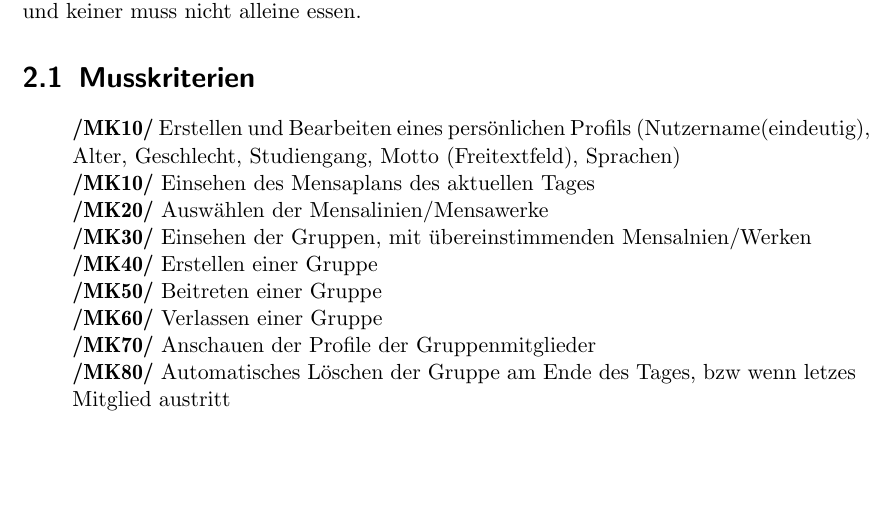
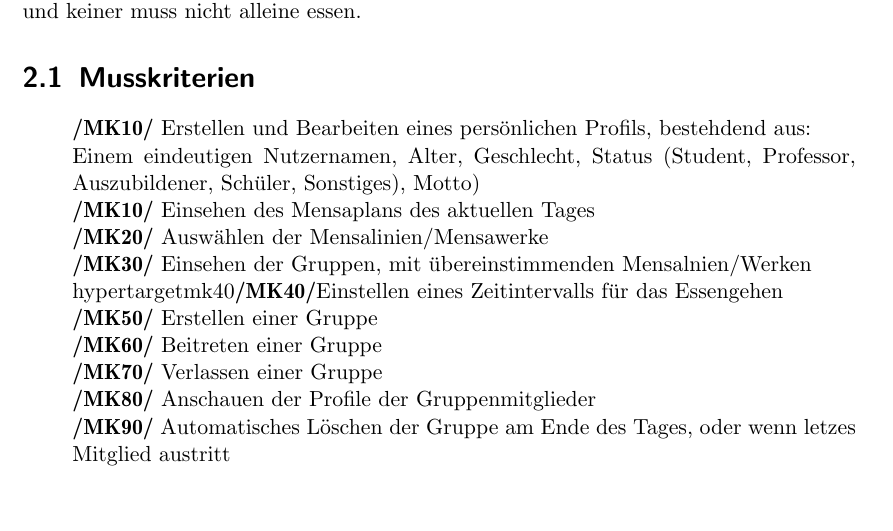
Before and after one commit to itzMatze/PSE-Team02, a LaTeX document (Pflichtenheft/Pflichtenheft.tex): part of page 4 of 14, cut so that both start at the same text, the shorter picture padded with empty space. Compiled offline with pdfLaTeX.

Commit message:
Update Pflichtenheft.tex
added one must have criteria

```diff
--- a/Pflichtenheft/Pflichtenheft.tex
+++ b/Pflichtenheft/Pflichtenheft.tex
@@ -26,15 +26,16 @@ Mit dieser App sollen Personen(Studenten), die in der Mensa essen möchten, in d
 \section{Musskriterien}
 
 \begin{addmargin}[25pt]{0pt}
-\hypertarget{mk10}{\textbf{/MK10/}} Erstellen und Bearbeiten eines persönlichen Profils (Nutzername(eindeutig), Alter, Geschlecht, Studiengang, Motto (Freitextfeld), Sprachen)\\
+\hypertarget{mk10}{\textbf{/MK10/}} Erstellen und Bearbeiten eines persönlichen Profils, bestehdend aus: \\ Einem eindeutigen Nutzernamen, Alter, Geschlecht, Status (Student, Professor, Auszubildener, Schüler, Sonstiges), Motto)\\
 \hypertarget{mk10}{\textbf{/MK10/}} Einsehen des Mensaplans des aktuellen Tages\\
 \hypertarget{mk20}{\textbf{/MK20/}} Auswählen der Mensalinien/Mensawerke\\
 \hypertarget{mk30}{\textbf{/MK30/}} Einsehen der Gruppen, mit übereinstimmenden Mensalnien/Werken\\
-\hypertarget{mk40}{\textbf{/MK40/}} Erstellen einer Gruppe\\
-\hypertarget{mk50}{\textbf{/MK50/}} Beitreten einer Gruppe\\
-\hypertarget{mk60}{\textbf{/MK60/}} Verlassen einer Gruppe\\
-\hypertarget{mk70}{\textbf{/MK70/}} Anschauen der Profile der Gruppenmitglieder\\
-\hypertarget{mk80}{\textbf{/MK80/}} Automatisches Löschen der Gruppe am Ende des Tages, bzw wenn letzes Mitglied austritt\\
+hypertarget{mk40}{\textbf{/MK40/}}Einstellen eines Zeitintervalls für das Essengehen \\
+\hypertarget{mk50}{\textbf{/MK50/}} Erstellen einer Gruppe\\
+\hypertarget{mk60}{\textbf{/MK60/}} Beitreten einer Gruppe\\
+\hypertarget{mk70}{\textbf{/MK70/}} Verlassen einer Gruppe\\
+\hypertarget{mk80}{\textbf{/MK80/}} Anschauen der Profile der Gruppenmitglieder\\
+\hypertarget{mk90}{\textbf{/MK90/}} Automatisches Löschen der Gruppe am Ende des Tages, oder wenn letzes Mitglied austritt\\
 \end{addmargin}
 
 \section{Wunschkriterien}
```
